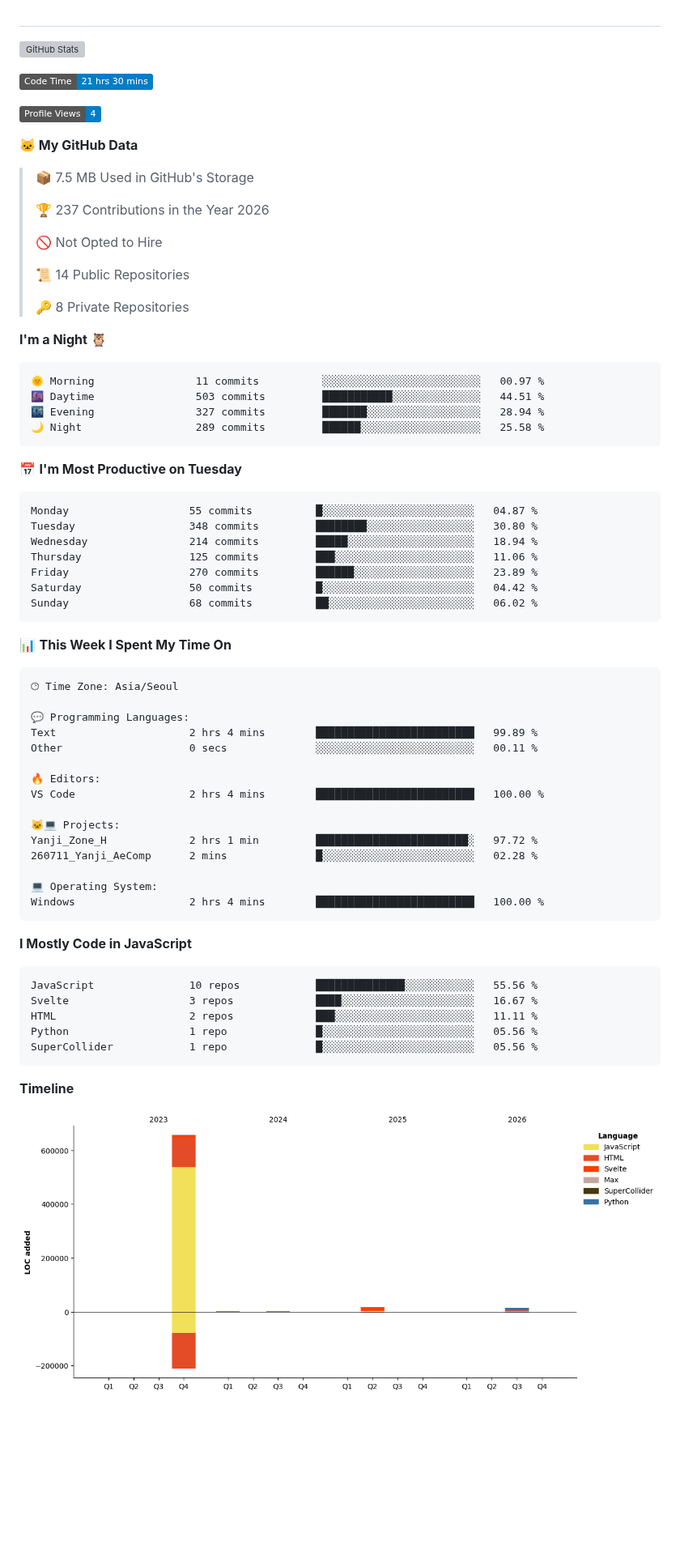
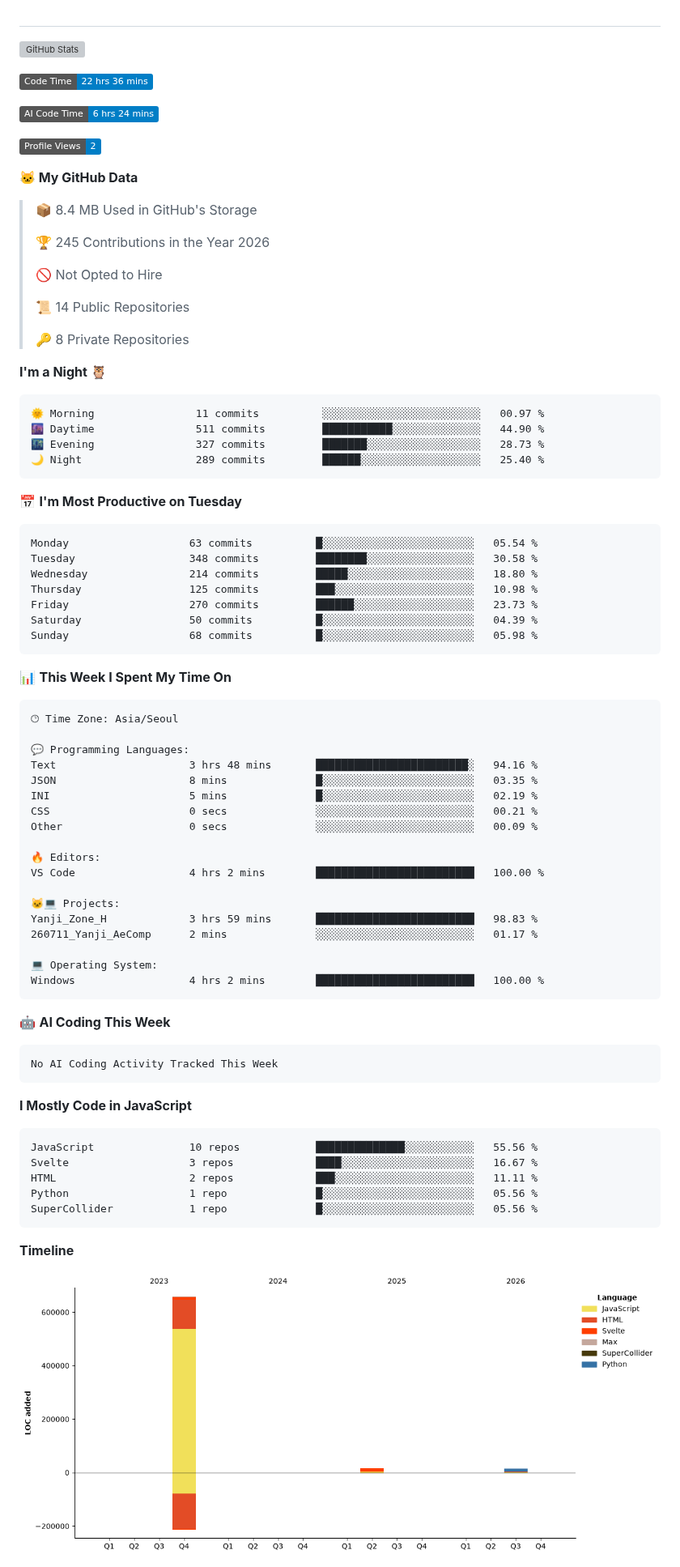
Before and after one commit to oseconds/oseconds, a Markdown page: README.md, the part around one of its changes. Shown at 81% size. Drawn GitHub-style; pictures changed too: assets/bar_graph.png; badges without logos; blank space fills up the shorter version; grey boxes are pictures that could not be loaded.

Commit message:
Updated with Dev Metrics

````diff
--- a/README.md
+++ b/README.md
@@ -5,15 +5,17 @@
 [![GitHub Stats](https://github-stats-extended.vercel.app/api/top-langs?username=oseconds&layout=compact&langs_count=8&theme=great-gatsby)](https://github-stats-extended.vercel.app/api/top-langs?username=oseconds&layout=compact&langs_count=8&theme=great-gatsby)
 
 <!--START_SECTION:waka-->
-![Code Time](http://img.shields.io/badge/Code%20Time-21%20hrs%2030%20mins-blue?style=flat)
+![Code Time](http://img.shields.io/badge/Code%20Time-22%20hrs%2036%20mins-blue?style=flat)
 
-![Profile Views](http://img.shields.io/badge/Profile%20Views-4-blue?style=flat)
+![AI Code Time](http://img.shields.io/badge/AI%20Code%20Time-6%20hrs%2024%20mins-blue?style=flat)
+
+![Profile Views](http://img.shields.io/badge/Profile%20Views-2-blue?style=flat)
 
 **🐱 My GitHub Data**
 
-> 📦 7.5 MB Used in GitHub's Storage
+> 📦 8.4 MB Used in GitHub's Storage
  >
-> 🏆 237 Contributions in the Year 2026
+> 🏆 245 Contributions in the Year 2026
  >
 > 🚫 Not Opted to Hire
  >
@@ -25,20 +27,20 @@
 
 ```text
 🌞 Morning                11 commits          ░░░░░░░░░░░░░░░░░░░░░░░░░   00.97 %
-🌆 Daytime                503 commits         ███████████░░░░░░░░░░░░░░   44.51 %
-🌃 Evening                327 commits         ███████░░░░░░░░░░░░░░░░░░   28.94 %
-🌙 Night                  289 commits         ██████░░░░░░░░░░░░░░░░░░░   25.58 %
+🌆 Daytime                511 commits         ███████████░░░░░░░░░░░░░░   44.90 %
+🌃 Evening                327 commits         ███████░░░░░░░░░░░░░░░░░░   28.73 %
+🌙 Night                  289 commits         ██████░░░░░░░░░░░░░░░░░░░   25.40 %
 ```
 📅 **I'm Most Productive on Tuesday**
 
 ```text
-Monday                   55 commits          █░░░░░░░░░░░░░░░░░░░░░░░░   04.87 %
-Tuesday                  348 commits         ████████░░░░░░░░░░░░░░░░░   30.80 %
-Wednesday                214 commits         █████░░░░░░░░░░░░░░░░░░░░   18.94 %
-Thursday                 125 commits         ███░░░░░░░░░░░░░░░░░░░░░░   11.06 %
-Friday                   270 commits         ██████░░░░░░░░░░░░░░░░░░░   23.89 %
-Saturday                 50 commits          █░░░░░░░░░░░░░░░░░░░░░░░░   04.42 %
-Sunday                   68 commits          ██░░░░░░░░░░░░░░░░░░░░░░░   06.02 %
+Monday                   63 commits          █░░░░░░░░░░░░░░░░░░░░░░░░   05.54 %
+Tuesday                  348 commits         ████████░░░░░░░░░░░░░░░░░   30.58 %
+Wednesday                214 commits         █████░░░░░░░░░░░░░░░░░░░░   18.80 %
+Thursday                 125 commits         ███░░░░░░░░░░░░░░░░░░░░░░   10.98 %
+Friday                   270 commits         ██████░░░░░░░░░░░░░░░░░░░   23.73 %
+Saturday                 50 commits          █░░░░░░░░░░░░░░░░░░░░░░░░   04.39 %
+Sunday                   68 commits          █░░░░░░░░░░░░░░░░░░░░░░░░   05.98 %
 ```
 
 
@@ -48,18 +50,27 @@ Sunday                   68 commits          ██░░░░░░░░░
 🕑︎ Time Zone: Asia/Seoul
 
 💬 Programming Languages:
-Text                     2 hrs 4 mins        █████████████████████████   99.89 %
-Other                    0 secs              ░░░░░░░░░░░░░░░░░░░░░░░░░   00.11 %
+Text                     3 hrs 48 mins       ████████████████████████░   94.16 %
+JSON                     8 mins              █░░░░░░░░░░░░░░░░░░░░░░░░   03.35 %
+INI                      5 mins              █░░░░░░░░░░░░░░░░░░░░░░░░   02.19 %
+CSS                      0 secs              ░░░░░░░░░░░░░░░░░░░░░░░░░   00.21 %
+Other                    0 secs              ░░░░░░░░░░░░░░░░░░░░░░░░░   00.09 %
 
 🔥 Editors:
-VS Code                  2 hrs 4 mins        █████████████████████████   100.00 %
+VS Code                  4 hrs 2 mins        █████████████████████████   100.00 %
 
 🐱‍💻 Projects:
-Yanji_Zone_H             2 hrs 1 min         ████████████████████████░   97.72 %
-260711_Yanji_AeComp      2 mins              █░░░░░░░░░░░░░░░░░░░░░░░░   02.28 %
+Yanji_Zone_H             3 hrs 59 mins       █████████████████████████   98.83 %
+260711_Yanji_AeComp      2 mins              ░░░░░░░░░░░░░░░░░░░░░░░░░   01.17 %
 
 💻 Operating System:
-Windows                  2 hrs 4 mins        █████████████████████████   100.00 %
+Windows                  4 hrs 2 mins        █████████████████████████   100.00 %
+```
+
+🤖 **AI Coding This Week**
+
+```text
+No AI Coding Activity Tracked This Week
 ```
 
 **I Mostly Code in JavaScript**
````
Also changed, not shown: other parts of README.md (+1 -1 lines).
